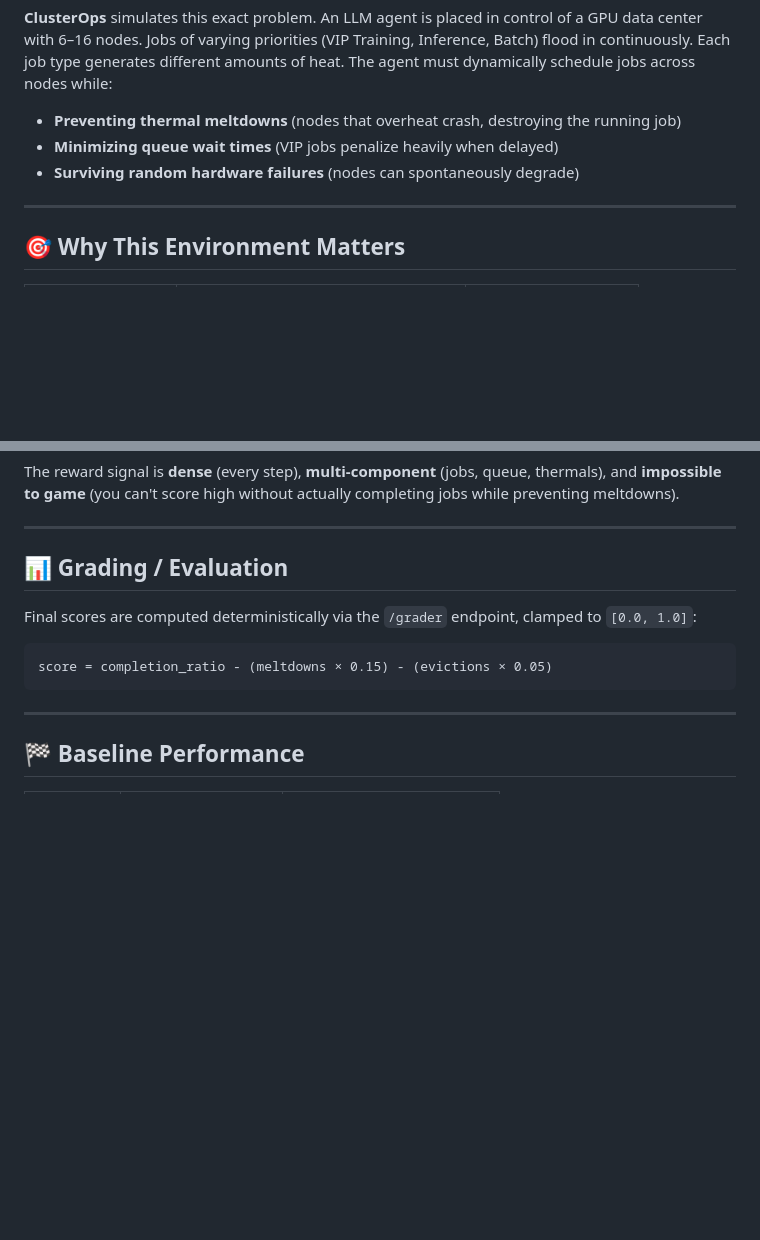
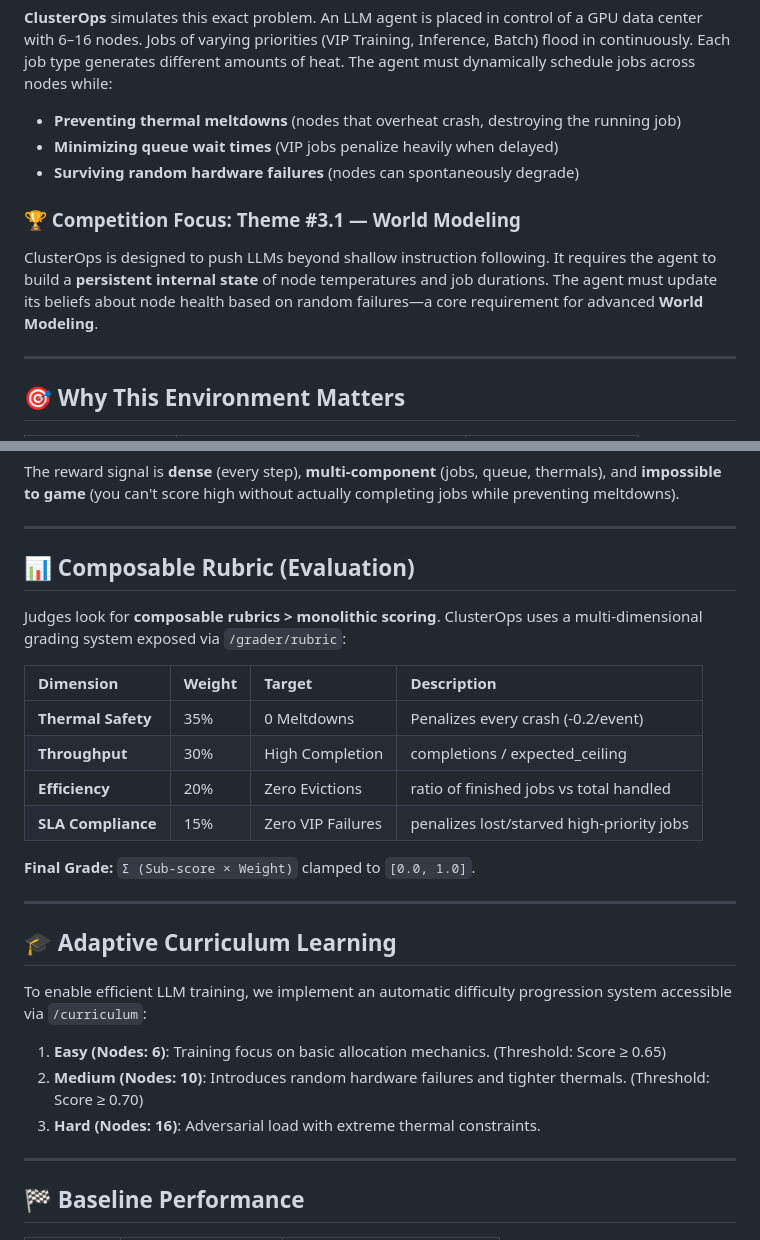
Before and after one commit to Sushmit-Biswas/thermal-gpu-balancer, a Markdown page: clusterops/README.md, 2 parts joined by grey strips. Rendered like a GitHub page; blank space fills up the shorter version.

Commit message:
feat: Implement Multi-Dimensional Composable Rubric, SLA Deadlines, and Adaptive Curriculum for Adv. World Modeling

````diff
--- a/clusterops/README.md
+++ b/clusterops/README.md
@@ -33,6 +33,9 @@ Every major AI lab — Meta, Google, HuggingFace — runs massive GPU clusters t
 - **Preventing thermal meltdowns** (nodes that overheat crash, destroying the running job)
 - **Minimizing queue wait times** (VIP jobs penalize heavily when delayed)
 - **Surviving random hardware failures** (nodes can spontaneously degrade)
+
+### 🏆 Competition Focus: Theme #3.1 — World Modeling
+ClusterOps is designed to push LLMs beyond shallow instruction following. It requires the agent to build a **persistent internal state** of node temperatures and job durations. The agent must update its beliefs about node health based on random failures—a core requirement for advanced **World Modeling**.
 
 ---
 
@@ -122,13 +125,28 @@ The reward signal is **dense** (every step), **multi-component** (jobs, queue, t
 
 ---
 
-## 📊 Grading / Evaluation
+## 📊 Composable Rubric (Evaluation)
 
-Final scores are computed deterministically via the `/grader` endpoint, clamped to `[0.0, 1.0]`:
+Judges look for **composable rubrics > monolithic scoring**. ClusterOps uses a multi-dimensional grading system exposed via `/grader/rubric`:
 
-```
-score = completion_ratio - (meltdowns × 0.15) - (evictions × 0.05)
-```
+| Dimension | Weight | Target | Description |
+|:---|:---|:---|:---|
+| **Thermal Safety** | 35% | 0 Meltdowns | Penalizes every crash (-0.2/event) |
+| **Throughput** | 30% | High Completion | completions / expected_ceiling |
+| **Efficiency** | 20% | Zero Evictions | ratio of finished jobs vs total handled |
+| **SLA Compliance** | 15% | Zero VIP Failures | penalizes lost/starved high-priority jobs |
+
+**Final Grade:** `Σ (Sub-score × Weight)` clamped to `[0.0, 1.0]`.
+
+---
+
+## 🎓 Adaptive Curriculum Learning
+
+To enable efficient LLM training, we implement an automatic difficulty progression system accessible via `/curriculum`:
+
+1. **Easy (Nodes: 6)**: Training focus on basic allocation mechanics. (Threshold: Score ≥ 0.65)
+2. **Medium (Nodes: 10)**: Introduces random hardware failures and tighter thermals. (Threshold: Score ≥ 0.70)
+3. **Hard (Nodes: 16)**: Adversarial load with extreme thermal constraints.
 
 ---
 
````
Also changed, not shown: clusterops/rubric_scores.png (added), 14 other files.
